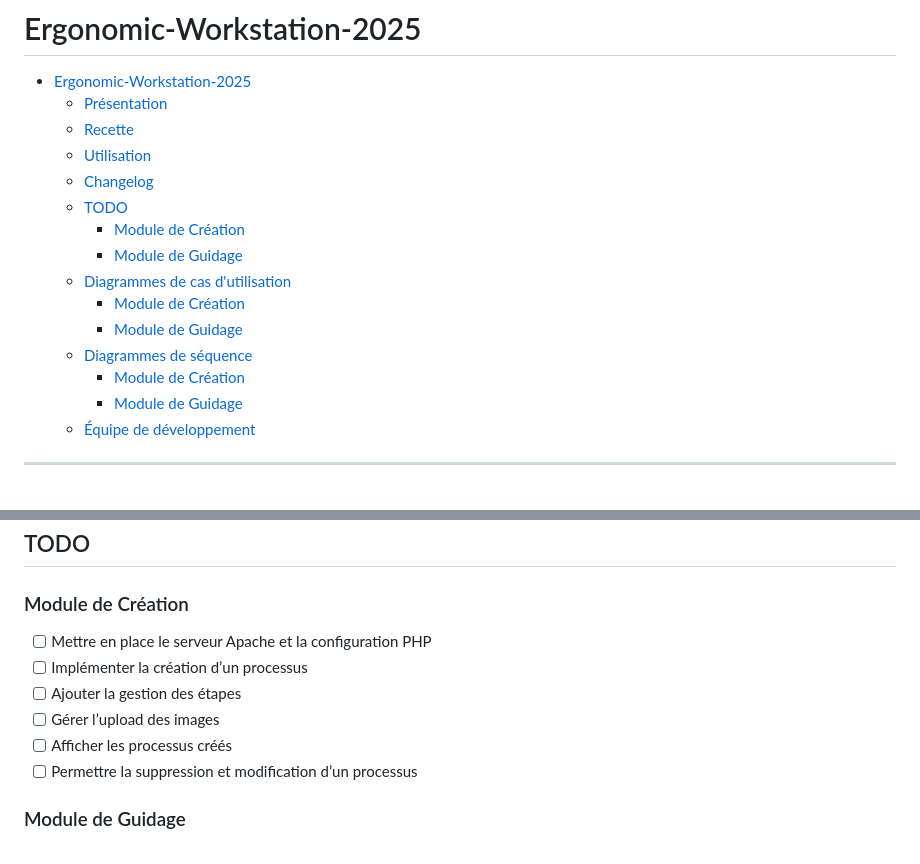
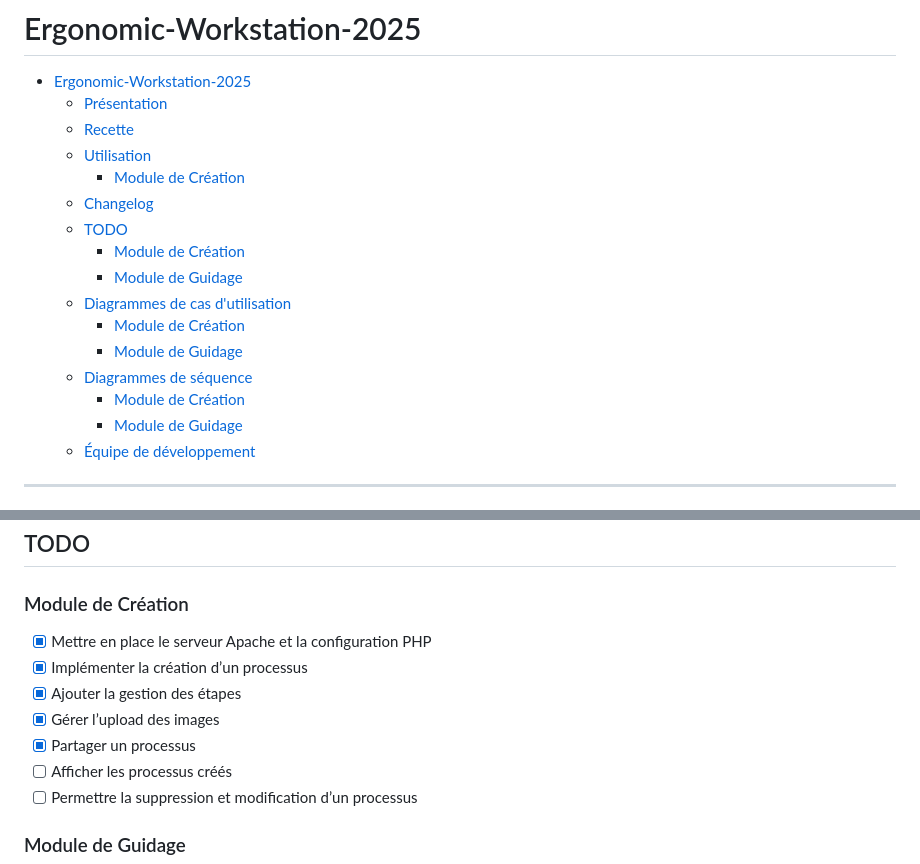
Before and after one commit to bts-lasalle-avignon-projets/ergonomic-workstation-2025, a Markdown page: README.md, 2 parts joined by grey strips. GitHub-like rendering.

```diff
--- a/README.md
+++ b/README.md
@@ -4,6 +4,7 @@
   - [Présentation](#présentation)
   - [Recette](#recette)
   - [Utilisation](#utilisation)
+    - [Module de Création](#module-de-création-1)
   - [Changelog](#changelog)
   - [TODO](#todo)
     - [Module de Création](#module-de-création)
@@ -51,10 +78,11 @@ Le projet est structuré en **deux modules principaux** :
 
 ### Module de Création
 
-  - [ ] Mettre en place le serveur Apache et la configuration PHP
-  - [ ] Implémenter la création d’un processus
-  - [ ] Ajouter la gestion des étapes
-  - [ ] Gérer l’upload des images
+  - [X] Mettre en place le serveur Apache et la configuration PHP
+  - [X] Implémenter la création d’un processus
+  - [X] Ajouter la gestion des étapes
+  - [X] Gérer l’upload des images
+  - [X] Partager un processus
   - [ ] Afficher les processus créés
   - [ ] Permettre la suppression et modification d’un processus
 
```
Also changed, not shown: other parts of README.md (+31 -5 lines).
